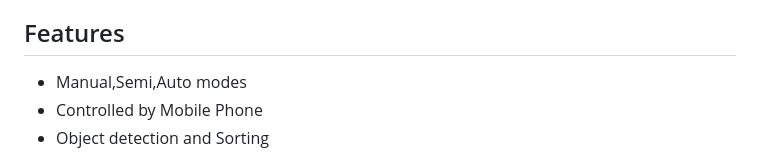
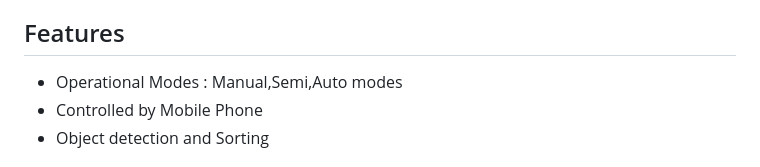
Before and after one commit to sriprada346/Robosort, a Markdown page: README.md, the part around the change. Rendered like a GitHub page.

```diff
--- a/README.md
+++ b/README.md
@@ -29,7 +29,7 @@ processes, paving the way for increased efficiency and streamlined operations.
 ## Features
 
 
-- Manual,Semi,Auto modes
+- Operational Modes : Manual,Semi,Auto modes
 - Controlled by Mobile Phone
 - Object detection and Sorting
 
```
